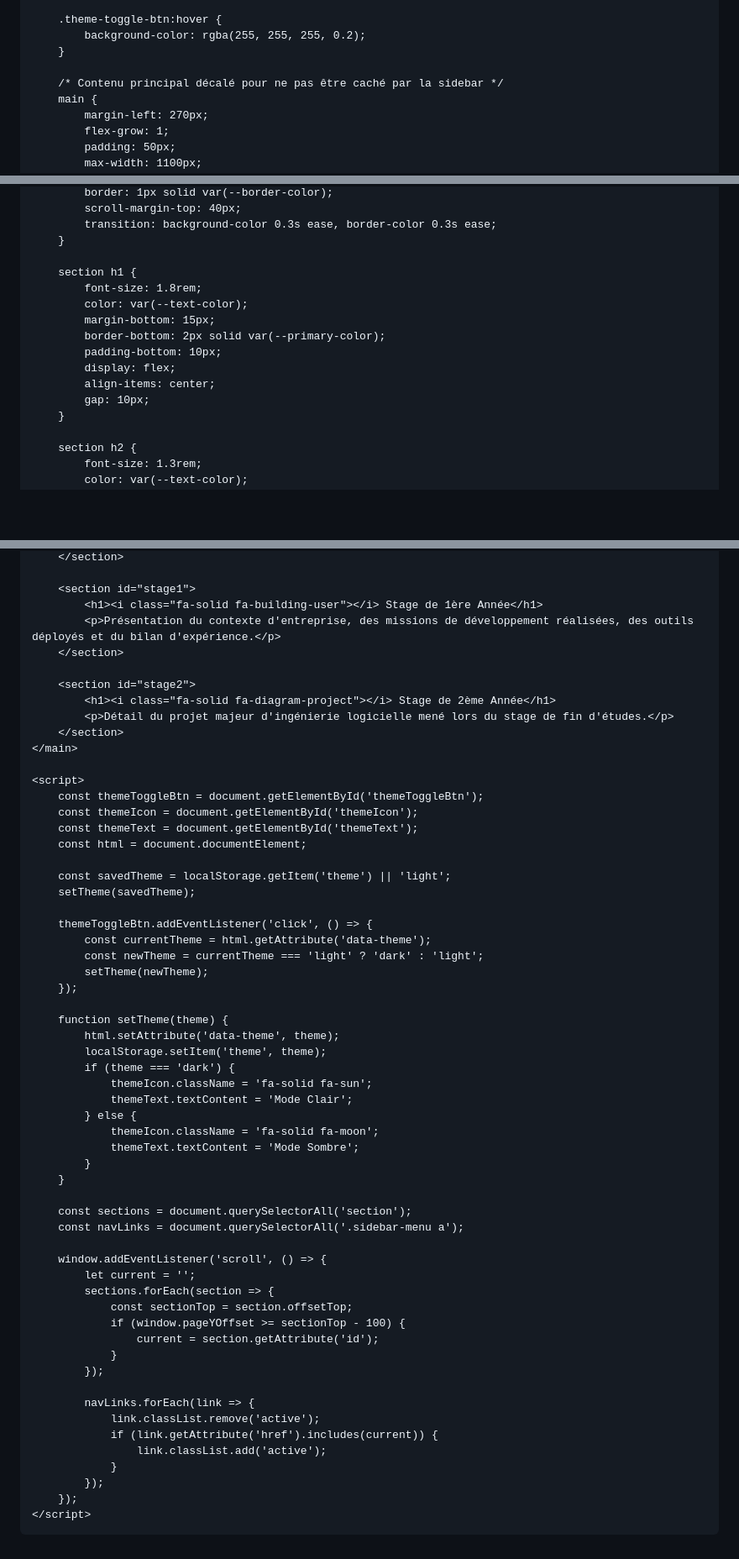
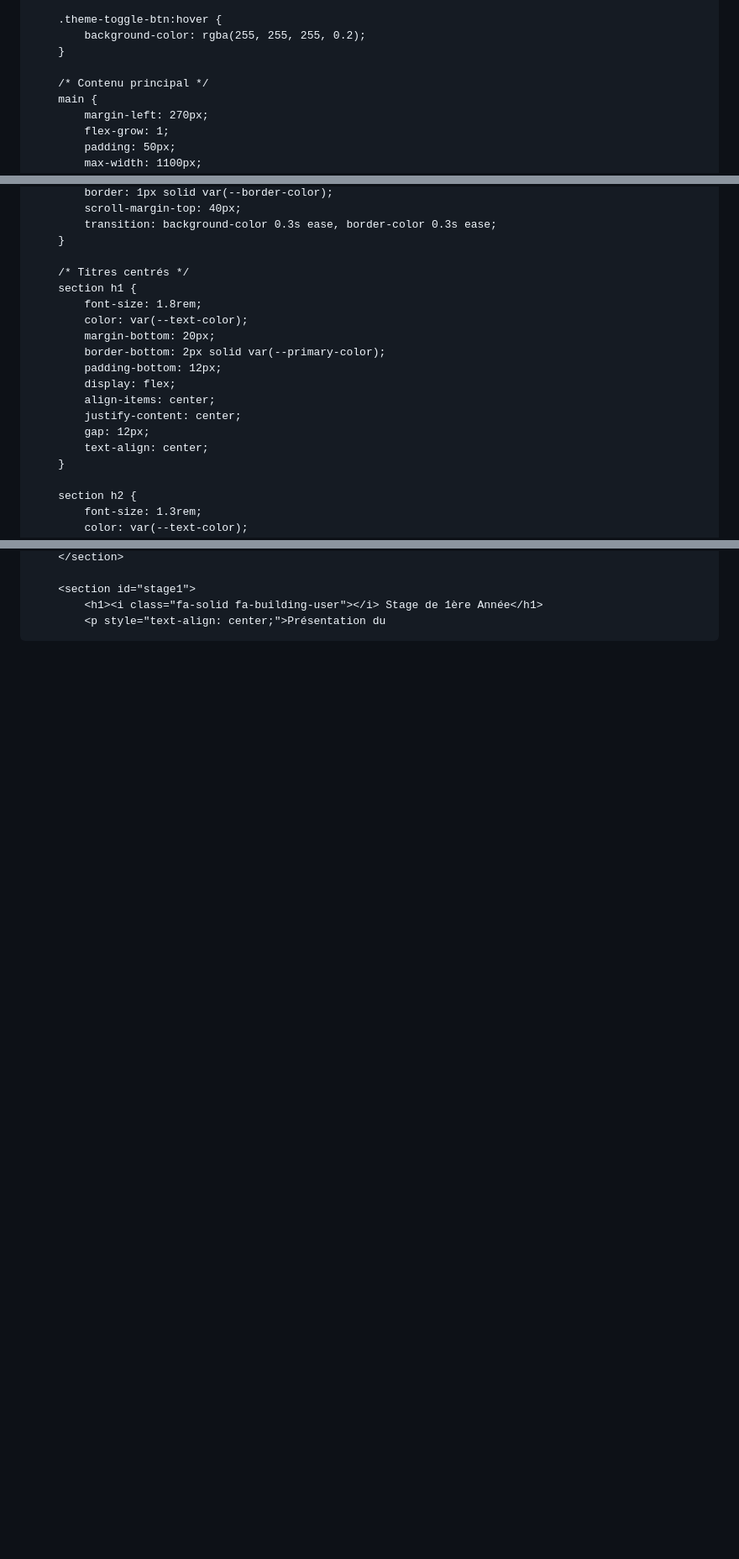
Before and after one commit to aloysbou31/Portefolio, a Markdown page: README.md, 3 parts joined by grey strips. Shown at 84% size. Drawn GitHub-style; blank space fills up the shorter version.

Commit message:
Update README 5.md

```diff
--- a/README.md
+++ b/README.md
@@ -149,7 +151,7 @@
             background-color: rgba(255, 255, 255, 0.2);
         }
 
-        /* Contenu principal décalé pour ne pas être caché par la sidebar */
+        /* Contenu principal */
         main {
             margin-left: 270px;
             flex-grow: 1;
@@ -168,15 +170,18 @@
             transition: background-color 0.3s ease, border-color 0.3s ease;
         }
 
+        /* Titres centrés */
         section h1 {
             font-size: 1.8rem;
             color: var(--text-color);
-            margin-bottom: 15px;
+            margin-bottom: 20px;
             border-bottom: 2px solid var(--primary-color);
-            padding-bottom: 10px;
+            padding-bottom: 12px;
             display: flex;
             align-items: center;
-            gap: 10px;
+            justify-content: center;
+            gap: 12px;
+            text-align: center;
         }
 
         section h2 {
@@ -387,62 +394,4 @@
 
         <section id="stage1">
             <h1><i class="fa-solid fa-building-user"></i> Stage de 1ère Année</h1>
-            <p>Présentation du contexte d'entreprise, des missions de développement réalisées, des outils déployés et du bilan d'expérience.</p>
-        </section>
-
-        <section id="stage2">
-            <h1><i class="fa-solid fa-diagram-project"></i> Stage de 2ème Année</h1>
-            <p>Détail du projet majeur d'ingénierie logicielle mené lors du stage de fin d'études.</p>
-        </section>
-    </main>
-
-    <script>
-        const themeToggleBtn = document.getElementById('themeToggleBtn');
-        const themeIcon = document.getElementById('themeIcon');
-        const themeText = document.getElementById('themeText');
-        const html = document.documentElement;
-
-        const savedTheme = localStorage.getItem('theme') || 'light';
-        setTheme(savedTheme);
-
-        themeToggleBtn.addEventListener('click', () => {
-            const currentTheme = html.getAttribute('data-theme');
-            const newTheme = currentTheme === 'light' ? 'dark' : 'light';
-            setTheme(newTheme);
-        });
-
-        function setTheme(theme) {
-            html.setAttribute('data-theme', theme);
-            localStorage.setItem('theme', theme);
-            if (theme === 'dark') {
-                themeIcon.className = 'fa-solid fa-sun';
-                themeText.textContent = 'Mode Clair';
-            } else {
-                themeIcon.className = 'fa-solid fa-moon';
-                themeText.textContent = 'Mode Sombre';
-            }
-        }
-
-        const sections = document.querySelectorAll('section');
-        const navLinks = document.querySelectorAll('.sidebar-menu a');
-
-        window.addEventListener('scroll', () => {
-            let current = '';
-            sections.forEach(section => {
-                const sectionTop = section.offsetTop;
-                if (window.pageYOffset >= sectionTop - 100) {
-                    current = section.getAttribute('id');
-                }
-            });
-
-            navLinks.forEach(link => {
-                link.classList.remove('active');
-                if (link.getAttribute('href').includes(current)) {
-                    link.classList.add('active');
-                }
-            });
-        });
-    </script>
-
-</body>
-</html>
+            <p style="text-align: center;">Présentation du
```
Also changed, not shown: other parts of README.md (+14 -10 lines).
